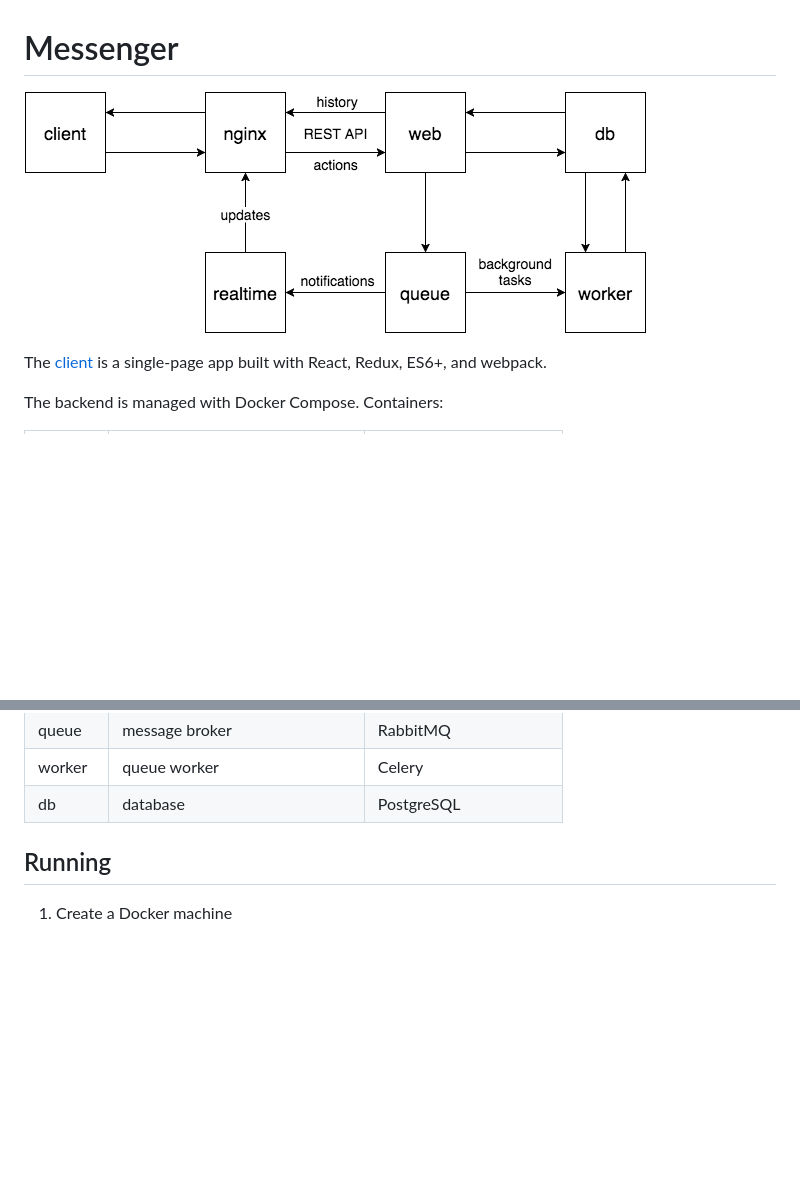
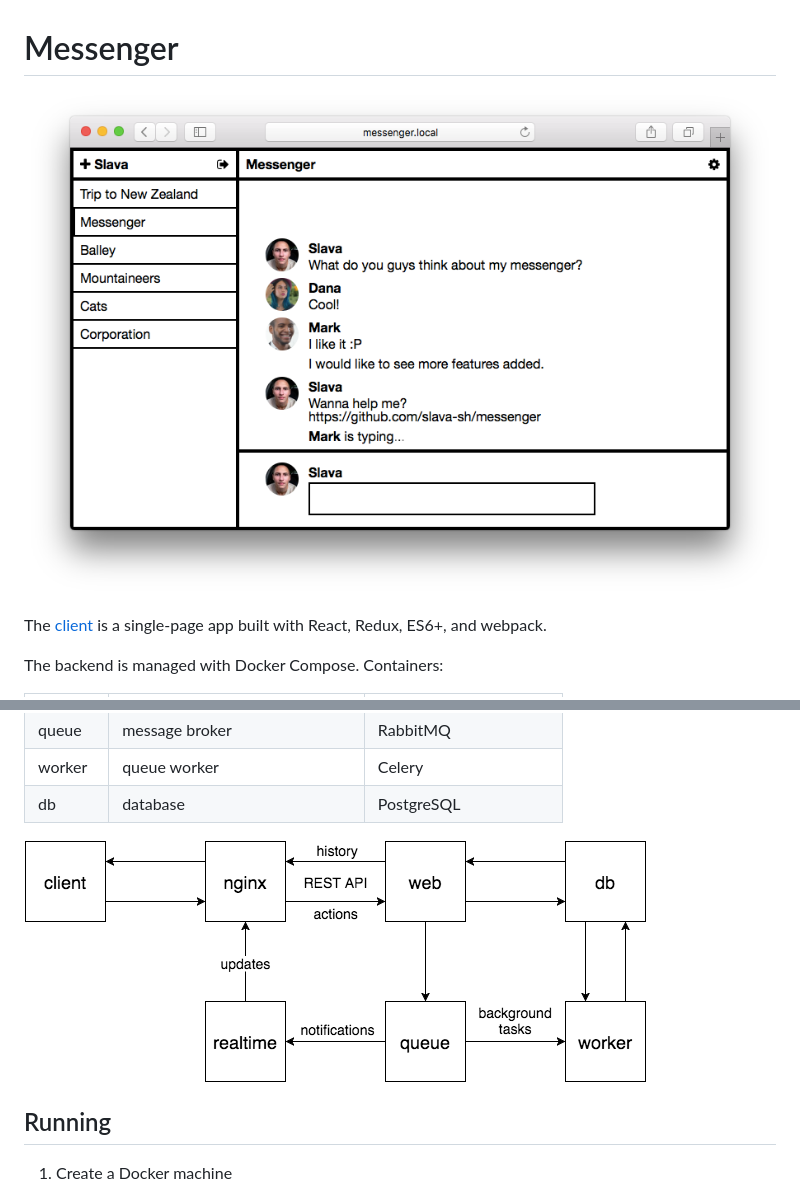
Before and after one commit to slava-sh/messenger, a Markdown page: README.md, 2 parts joined by grey strips. GitHub-like rendering; pictures changed too: docs/screenshot.png (added); blank space fills up the shorter version.

Commit message:
Add screenshot

```diff
--- a/README.md
+++ b/README.md
@@ -1,6 +1,6 @@
 # Messenger
 
-![Architecture Overview](./docs/architecture.png)
+![Screenshot](./docs/screenshot.png)
 
 The [client](web/client/client) is a single-page app built with React, Redux,
 ES6+, and webpack.
@@ -15,6 +15,8 @@ The backend is managed with Docker Compose. Containers:
 | queue                | message broker                      | RabbitMQ              |
 | worker               | queue worker                        | Celery                |
 | db                   | database                            | PostgreSQL            |
+
+![Architecture Overview](./docs/architecture.png)
 
 ## Running
 
```
